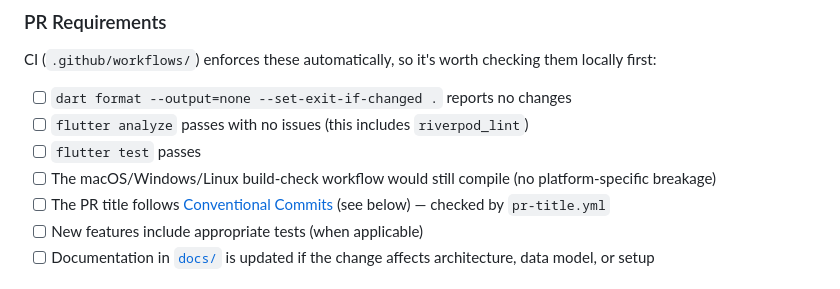
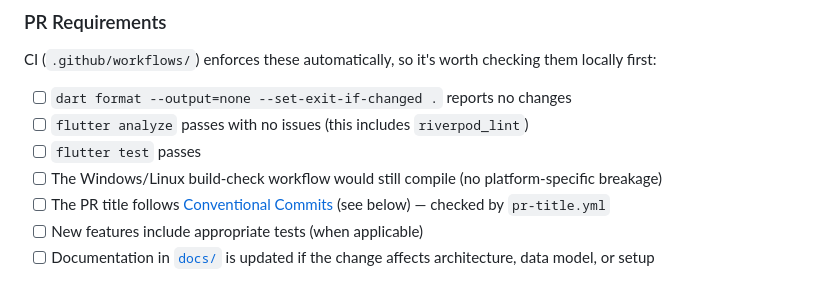
Before and after one commit to role-suite/role-client, a Markdown page: CONTRIBUTING.md, the part around the change. Rendered like a GitHub page.

```diff
--- a/CONTRIBUTING.md
+++ b/CONTRIBUTING.md
@@ -144,7 +144,7 @@ CI (`.github/workflows/`) enforces these automatically, so it's worth checking t
 - [ ] `dart format --output=none --set-exit-if-changed .` reports no changes
 - [ ] `flutter analyze` passes with no issues (this includes `riverpod_lint`)
 - [ ] `flutter test` passes
-- [ ] The macOS/Windows/Linux build-check workflow would still compile (no platform-specific breakage)
+- [ ] The Windows/Linux build-check workflow would still compile (no platform-specific breakage)
 - [ ] The PR title follows [Conventional Commits](https://www.conventionalcommits.org/) (see below) — checked by `pr-title.yml`
 - [ ] New features include appropriate tests (when applicable)
 - [ ] Documentation in [`docs/`](docs/) is updated if the change affects architecture, data model, or setup
```
Also changed, not shown: README.md (+1 -1 lines).
